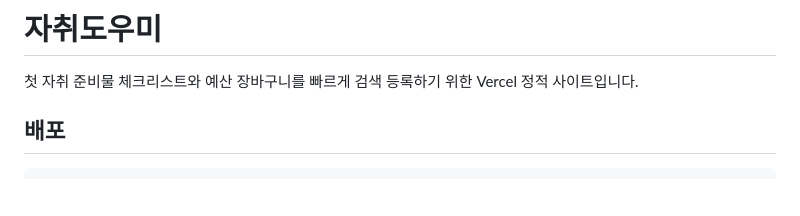
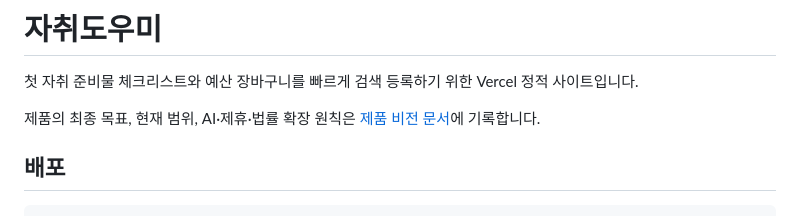
Before and after one commit to seung007/jachi-helper, a Markdown page: README.md, the part around the change. Drawn GitHub-style; blank space fills up the shorter version.

Commit message:
Document product vision and expansion principles

```diff
--- a/README.md
+++ b/README.md
@@ -1,6 +1,8 @@
 # 자취도우미
 
 첫 자취 준비물 체크리스트와 예산 장바구니를 빠르게 검색 등록하기 위한 Vercel 정적 사이트입니다.
+
+제품의 최종 목표, 현재 범위, AI·제휴·법률 확장 원칙은 [제품 비전 문서](docs/product-vision.md)에 기록합니다.
 
 ## 배포
 
```
Also changed, not shown: docs/product-vision.md (added, +97 -0 lines).
